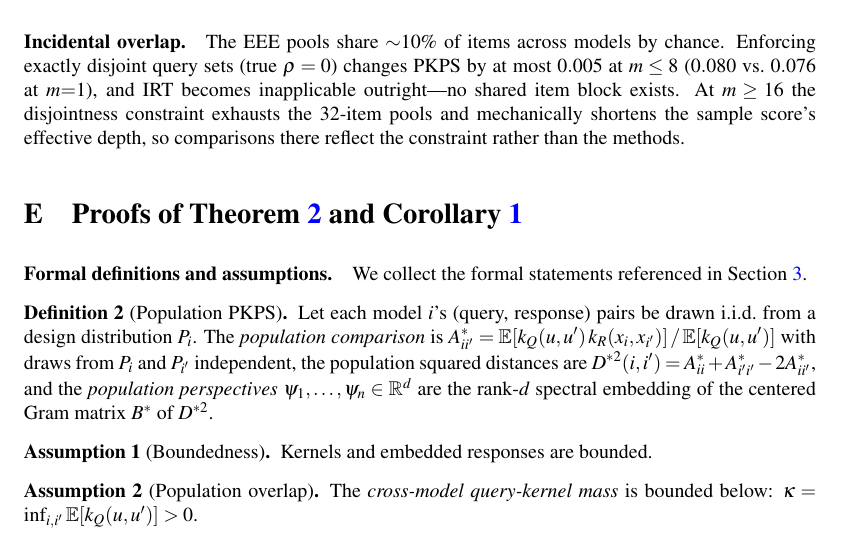
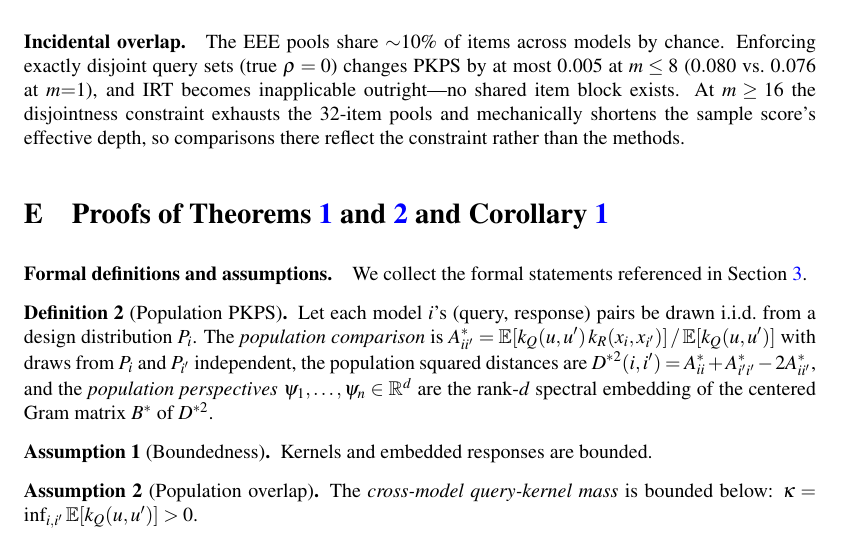
Before and after one commit to jataware/dkps, a LaTeX paper (paper/main.tex): part of page 17 of 19, cut so that both start at the same text. Compiled offline with pdfLaTeX.

Commit message:
pkps paper: appendix title covers both theorems
Co-Authored-By: Claude Fable 5 <noreply@anthropic.com>
Claude-Session: https://claude.ai/code/session_019VkDoLFnBiHFuUR33BoaNY

```diff
--- a/paper/main.tex
+++ b/paper/main.tex
@@ -909,7 +909,7 @@ inapplicable outright---no shared item block exists. At $m\ge16$ the disjointnes
 constraint exhausts the $32$-item pools and mechanically shortens the sample score's
 effective depth, so comparisons there reflect the constraint rather than the methods.
 
-\section{Proofs of Theorem~\ref{thm:qeff} and Corollary~\ref{cor:sample}}
+\section{Proofs of Theorems~\ref{prop:conc} and \ref{thm:qeff} and Corollary~\ref{cor:sample}}
 \label{app:proof}
 
 \paragraph{Formal definitions and assumptions.} We collect the formal statements referenced in Section~\ref{sec:method}.
```
Also changed, not shown: paper/main.pdf.
